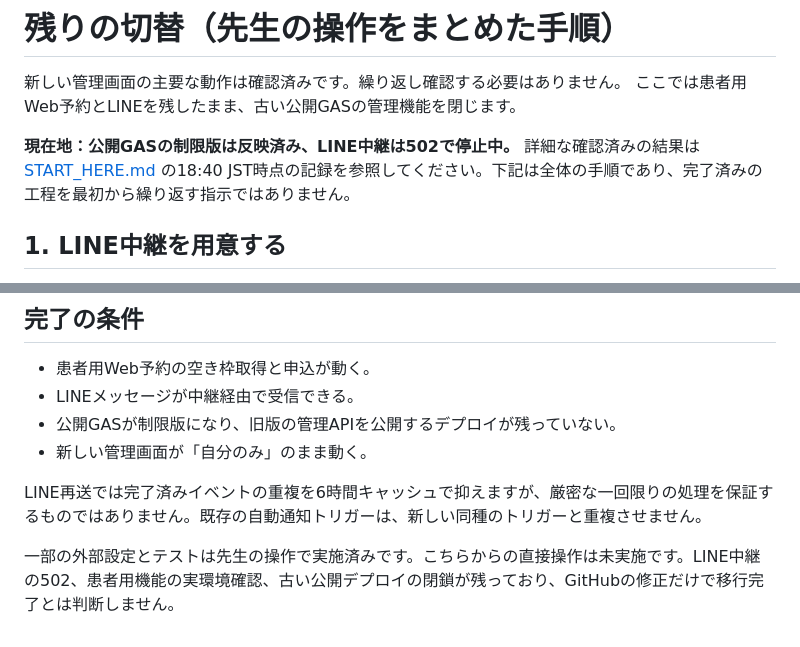
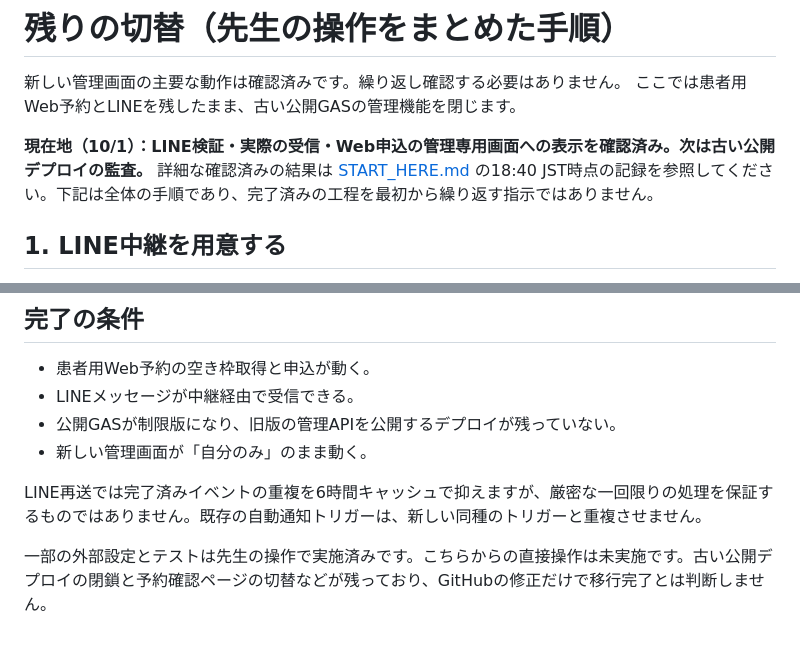
Before and after one commit to kurazi0510-creator/kuraji, a Markdown page: security/CUTOVER.md, 2 parts joined by grey strips. Drawn GitHub-style.

```diff
--- a/security/CUTOVER.md
+++ b/security/CUTOVER.md
@@ -3,7 +3,7 @@
 新しい管理画面の主要な動作は確認済みです。繰り返し確認する必要はありません。
 ここでは患者用Web予約とLINEを残したまま、古い公開GASの管理機能を閉じます。
 
-**現在地：公開GASの制限版は反映済み、LINE中継は502で停止中。** 詳細な確認済みの結果は [START_HERE.md](START_HERE.md) の18:40 JST時点の記録を参照してください。下記は全体の手順であり、完了済みの工程を最初から繰り返す指示ではありません。
+**現在地（10/1）：LINE検証・実際の受信・Web申込の管理専用画面への表示を確認済み。次は古い公開デプロイの監査。** 詳細な確認済みの結果は [START_HERE.md](START_HERE.md) の18:40 JST時点の記録を参照してください。下記は全体の手順であり、完了済みの工程を最初から繰り返す指示ではありません。
 
 ## 1. LINE中継を用意する
 
@@ -51,4 +51,4 @@ node security/verify-cutover.mjs 公開GASのWebアプリURL
 
 LINE再送では完了済みイベントの重複を6時間キャッシュで抑えますが、厳密な一回限りの処理を保証するものではありません。既存の自動通知トリガーは、新しい同種のトリガーと重複させません。
 
-一部の外部設定とテストは先生の操作で実施済みです。こちらからの直接操作は未実施です。LINE中継の502、患者用機能の実環境確認、古い公開デプロイの閉鎖が残っており、GitHubの修正だけで移行完了とは判断しません。
+一部の外部設定とテストは先生の操作で実施済みです。こちらからの直接操作は未実施です。古い公開デプロイの閉鎖と予約確認ページの切替などが残っており、GitHubの修正だけで移行完了とは判断しません。
```
Also changed, not shown: security/START_HERE.md (+13 -0 lines).
